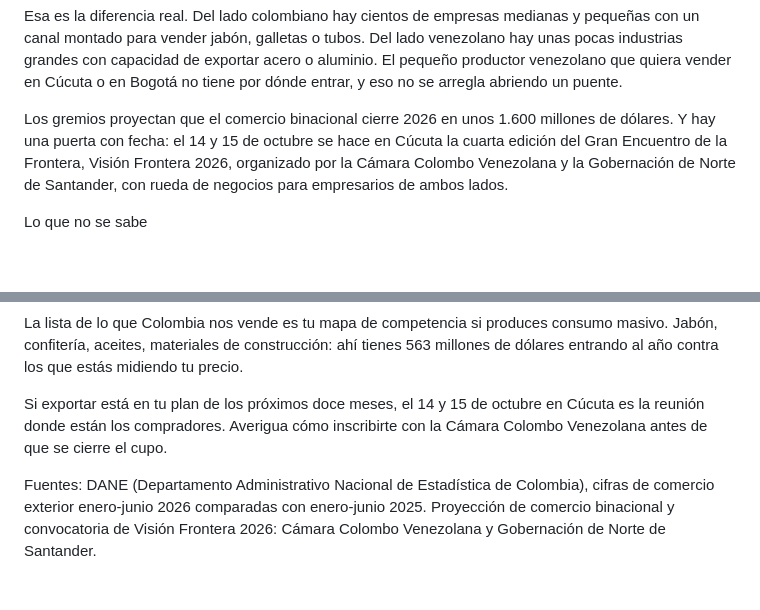
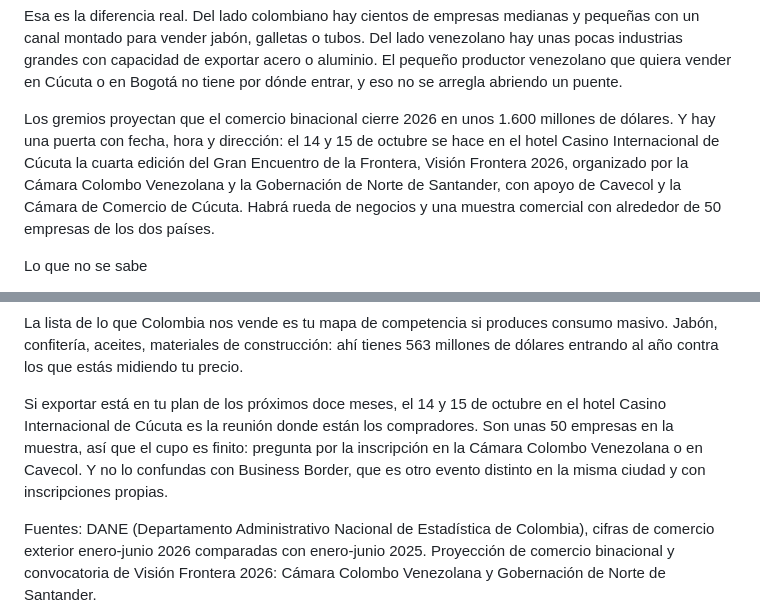
Before and after one commit to maxmuru47-hash/la-noticia-sin-filtro, a Markdown page: docs/piezas-diarias/2026-09-24-comercio-colombia.md, 2 parts joined by grey strips. GitHub-like rendering; blank space fills up the shorter version.

```diff
--- a/docs/piezas-diarias/2026-09-24-comercio-colombia.md
+++ b/docs/piezas-diarias/2026-09-24-comercio-colombia.md
@@ -53,10 +53,12 @@ en Cúcuta o en Bogotá no tiene por dónde entrar, y eso no se arregla abriendo
 un puente.
 
 Los gremios proyectan que el comercio binacional cierre 2026 en unos 1.600
-millones de dólares. Y hay una puerta con fecha: el 14 y 15 de octubre se hace
-en Cúcuta la cuarta edición del Gran Encuentro de la Frontera, Visión Frontera
-2026, organizado por la Cámara Colombo Venezolana y la Gobernación de Norte de
-Santander, con rueda de negocios para empresarios de ambos lados.
+millones de dólares. Y hay una puerta con fecha, hora y dirección: el 14 y 15 de
+octubre se hace en el hotel Casino Internacional de Cúcuta la cuarta edición del
+Gran Encuentro de la Frontera, Visión Frontera 2026, organizado por la Cámara
+Colombo Venezolana y la Gobernación de Norte de Santander, con apoyo de Cavecol
+y la Cámara de Comercio de Cúcuta. Habrá rueda de negocios y una muestra
+comercial con alrededor de 50 empresas de los dos países.
 
 Lo que no se sabe
 
@@ -85,9 +87,12 @@ consumo masivo. Jabón, confitería, aceites, materiales de construcción: ahí
 tienes 563 millones de dólares entrando al año contra los que estás midiendo
 tu precio.
 
-Si exportar está en tu plan de los próximos doce meses, el 14 y 15 de octubre
-en Cúcuta es la reunión donde están los compradores. Averigua cómo inscribirte
-con la Cámara Colombo Venezolana antes de que se cierre el cupo.
+Si exportar está en tu plan de los próximos doce meses, el 14 y 15 de octubre en
+el hotel Casino Internacional de Cúcuta es la reunión donde están los
+compradores. Son unas 50 empresas en la muestra, así que el cupo es finito:
+pregunta por la inscripción en la Cámara Colombo Venezolana o en Cavecol. Y no
+lo confundas con Business Border, que es otro evento distinto en la misma
+ciudad y con inscripciones propias.
 
 Fuentes: DANE (Departamento Administrativo Nacional de Estadística de
 Colombia), cifras de comercio exterior enero-junio 2026 comparadas con
```
Also changed, not shown: docs/piezas-diarias/2026-09-26-credito-sin-banco.md (+7 -0 lines), docs/piezas-diarias/2026-09-26-dos-debates-ia.md (+49 -31 lines).
